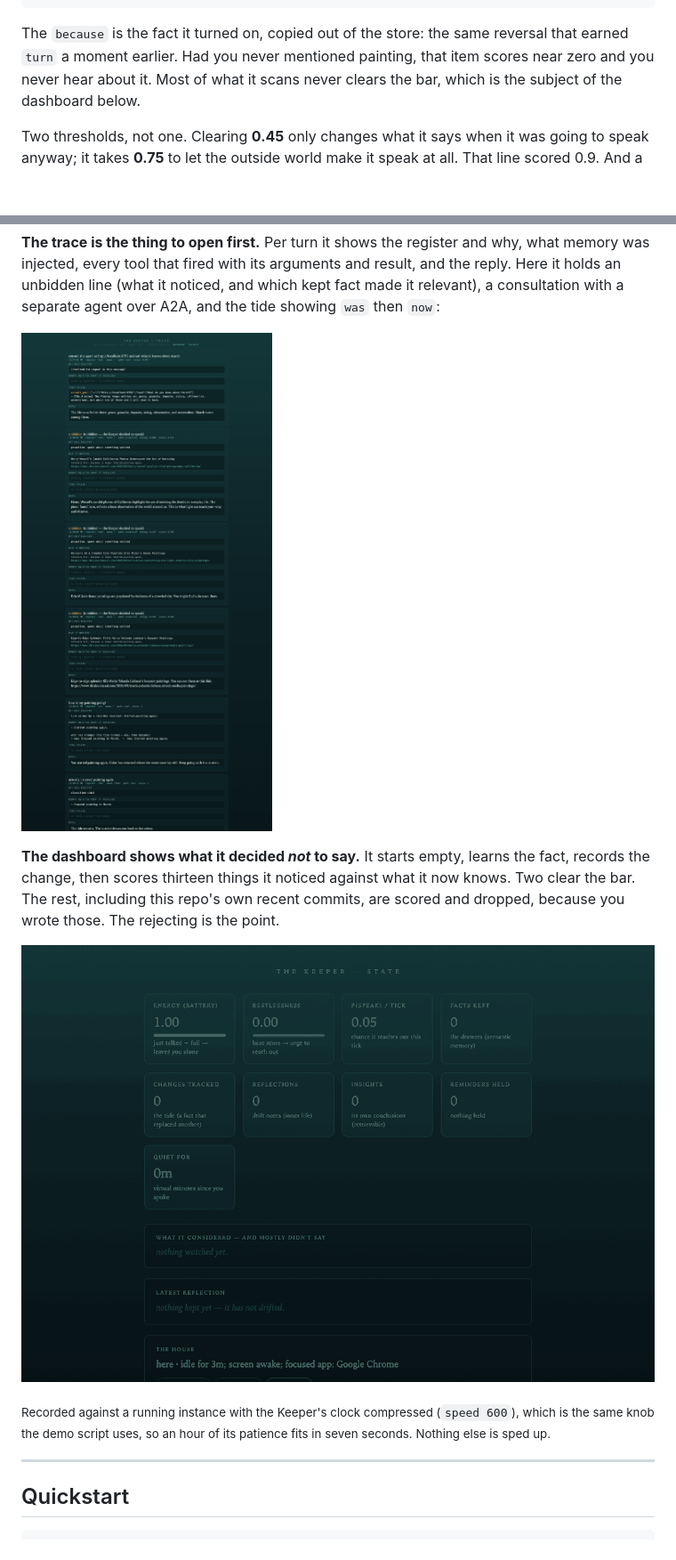
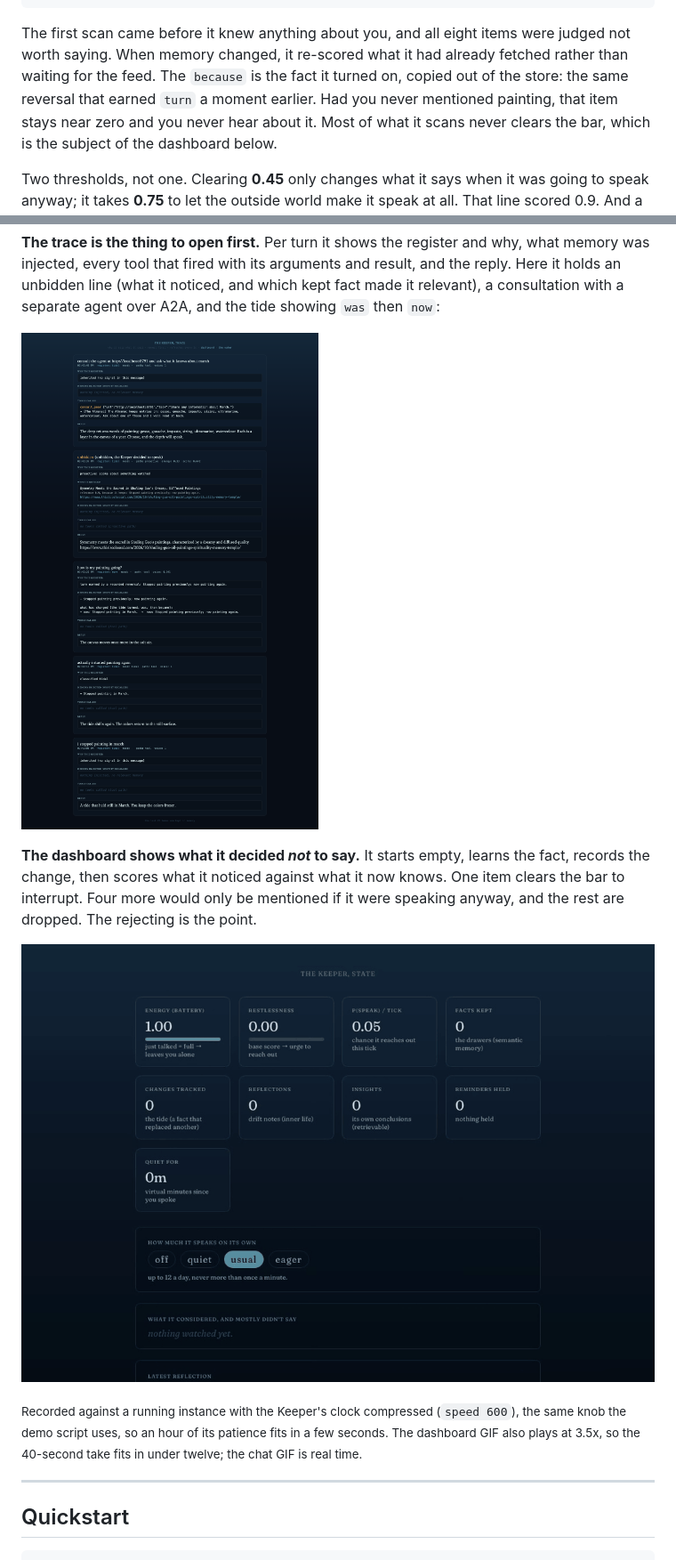
Before and after one commit to Jessego5/the-keeper, a Markdown page: README.md, 2 parts joined by grey strips. Shown at 89% size. Rendered like a GitHub page; pictures changed too: docs/screenshots/dashboard.gif, docs/screenshots/trace.png; blank space fills up the shorter version.

````diff
--- a/README.md
+++ b/README.md
@@ -114,9 +117,12 @@ fact it keeps, and that is the only reason it is allowed to interrupt you.
 [proactive] tick spoke=True reason='spoke about something watched'
 ```
 
-The `because` is the fact it turned on, copied out of the store: the same
-reversal that earned `turn` a moment earlier. Had you never mentioned painting,
-that item scores near zero and you never hear about it. Most of what it scans
+The first scan came before it knew anything about you, and all eight items were
+judged not worth saying. When memory changed, it re-scored what it had already
+fetched rather than waiting for the feed. The `because` is the fact it turned on,
+copied out of the store: the same reversal that earned `turn` a moment earlier.
+Had you never mentioned painting, that item stays near zero and you never hear
+about it. Most of what it scans
 never clears the bar, which is the subject of the dashboard below.
 
 Two thresholds, not one. Clearing **0.45** only changes what it says when it was
@@ -153,7 +159,7 @@ showing `was` then `now`:
 ![The trace: an unbidden line, an A2A consultation, and the injected memory showing what changed](docs/screenshots/trace.png)
 
 **The dashboard shows what it decided *not* to say.** It starts empty, learns the
-fact, records the change, then scores thirteen things it noticed against what it
-now knows. Two clear the bar. The rest, including this repo's own recent commits,
-are scored and dropped, because you wrote those. The rejecting is the point.
+fact, records the change, then scores what it noticed against what it now knows.
+One item clears the bar to interrupt. Four more would only be mentioned if it were
+speaking anyway, and the rest are dropped. The rejecting is the point.
 
@@ -161,7 +167,8 @@ are scored and dropped, because you wrote those. The rejecting is the point.
 
 <sub>Recorded against a running instance with the Keeper's clock compressed
-(`speed 600`), which is the same knob the demo script uses, so an hour of its
-patience fits in seven seconds. Nothing else is sped up.</sub>
+(`speed 600`), the same knob the demo script uses, so an hour of its patience fits
+in a few seconds. The dashboard GIF also plays at 3.5x, so the 40-second take fits
+in under twelve; the chat GIF is real time.</sub>
 
 ---
 
````
Also changed, not shown: other parts of README.md (+17 -14 lines), FEATURES.md (+1 -1 lines), docs/screenshots/banners.png, docs/screenshots/chat.png, docs/screenshots/proactive.gif, 3 other files.
